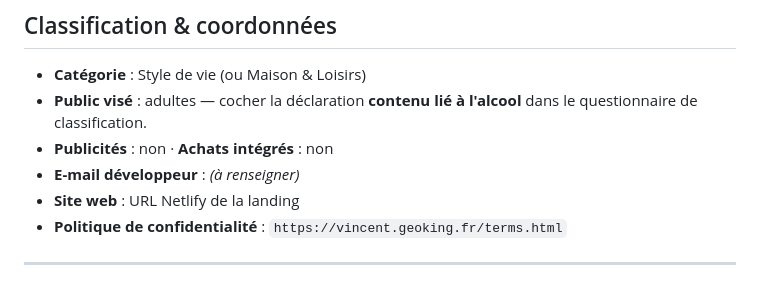
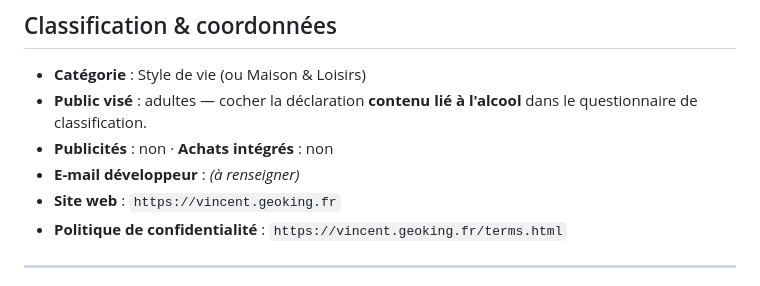
Before and after one commit to ludoo0d0a/vincent, a Markdown page: playstore/listing.md, the part around the change. GitHub-like rendering.

Commit message:
playstore: set website URL to https://vincent.geoking.fr
Co-Authored-By: Claude Opus 4.8 <noreply@anthropic.com>

```diff
--- a/playstore/listing.md
+++ b/playstore/listing.md
@@ -56,7 +56,7 @@ Vincent est gratuit. Les prix affichés sont des estimations fournies à titre i
 - **Public visé** : adultes — cocher la déclaration **contenu lié à l'alcool** dans le questionnaire de classification.
 - **Publicités** : non · **Achats intégrés** : non
 - **E-mail développeur** : *(à renseigner)*
-- **Site web** : URL Netlify de la landing
+- **Site web** : `https://vincent.geoking.fr`
 - **Politique de confidentialité** : `https://vincent.geoking.fr/terms.html`
 
 ---
```
